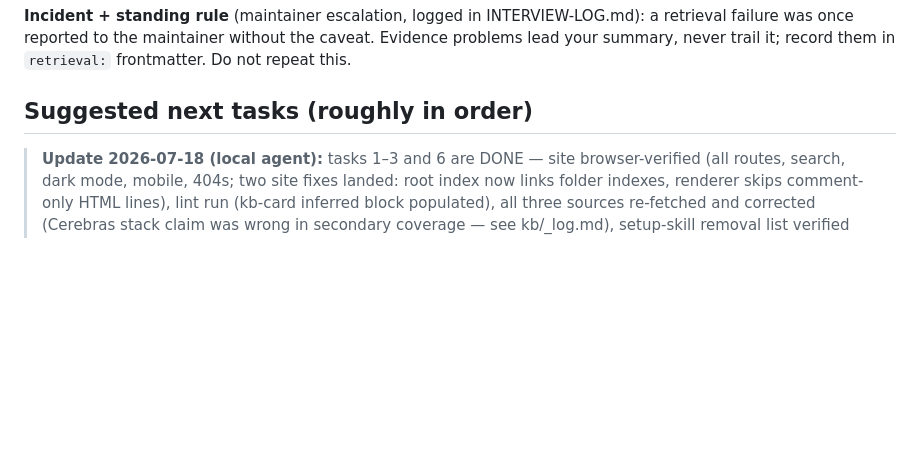
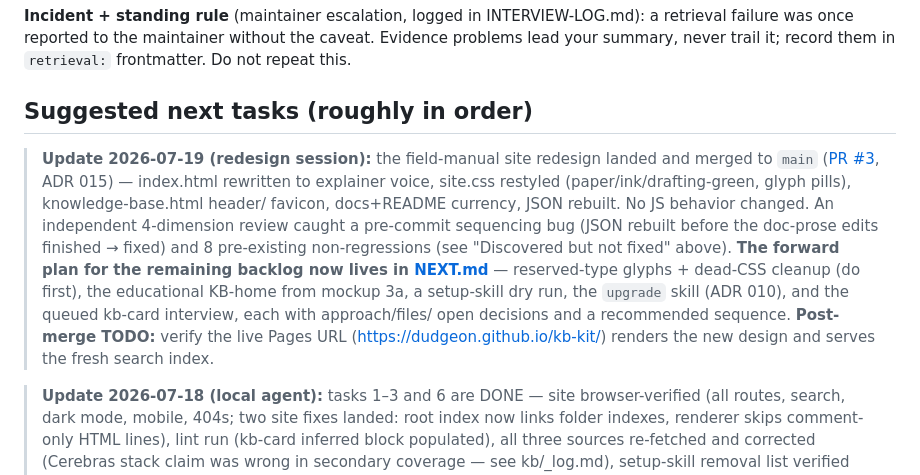
Before and after one commit to dudgeon/kb-kit, a Markdown page: meta/HANDOFF.md, the part around the change. GitHub-like rendering; blank space fills up the shorter version.

```diff
--- a/meta/HANDOFF.md
+++ b/meta/HANDOFF.md
@@ -61,6 +61,22 @@ without the caveat. Evidence problems lead your summary, never trail it;
 record them in `retrieval:` frontmatter. Do not repeat this.
 
 ## Suggested next tasks (roughly in order)
+
+> **Update 2026-07-19 (redesign session):** the field-manual site redesign
+> landed and merged to `main` ([PR #3](https://github.com/dudgeon/kb-kit/pull/3),
+> ADR 015) — index.html rewritten to explainer voice, site.css restyled
+> (paper/ink/drafting-green, glyph pills), knowledge-base.html header/
+> favicon, docs+README currency, JSON rebuilt. No JS behavior changed. An
+> independent 4-dimension review caught a pre-commit sequencing bug (JSON
+> rebuilt before the doc-prose edits finished → fixed) and 8 pre-existing
+> non-regressions (see "Discovered but not fixed" above). **The forward
+> plan for the remaining backlog now lives in [NEXT.md](./NEXT.md)** —
+> reserved-type glyphs + dead-CSS cleanup (do first), the educational
+> KB-home from mockup 3a, a setup-skill dry run, the `upgrade` skill
+> (ADR 010), and the queued kb-card interview, each with approach/files/
+> open decisions and a recommended sequence. **Post-merge TODO:** verify
+> the live Pages URL (https://dudgeon.github.io/kb-kit/) renders the new
+> design and serves the fresh search index.
 
 > **Update 2026-07-18 (local agent):** tasks 1–3 and 6 are DONE — site
 > browser-verified (all routes, search, dark mode, mobile, 404s; two site
```
Also changed, not shown: meta/NEXT.md (added, +172 -0 lines).
